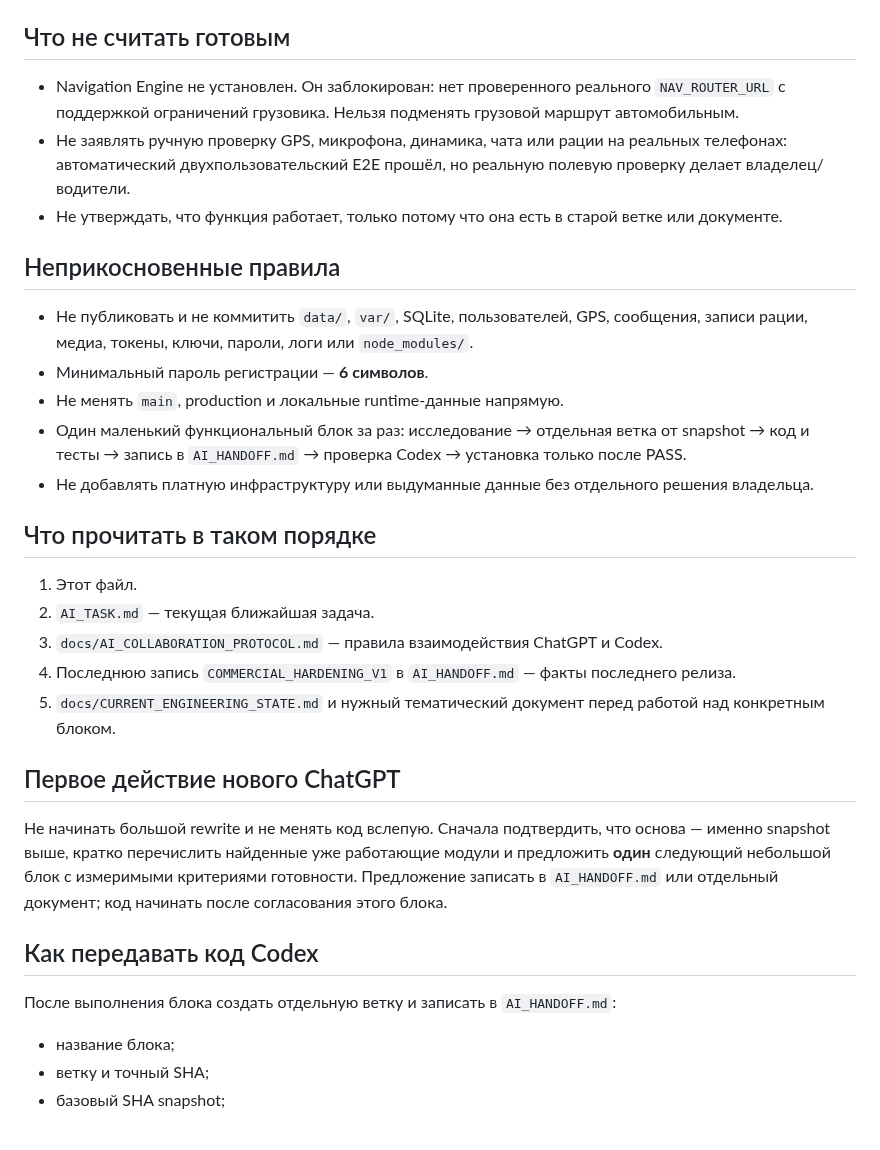
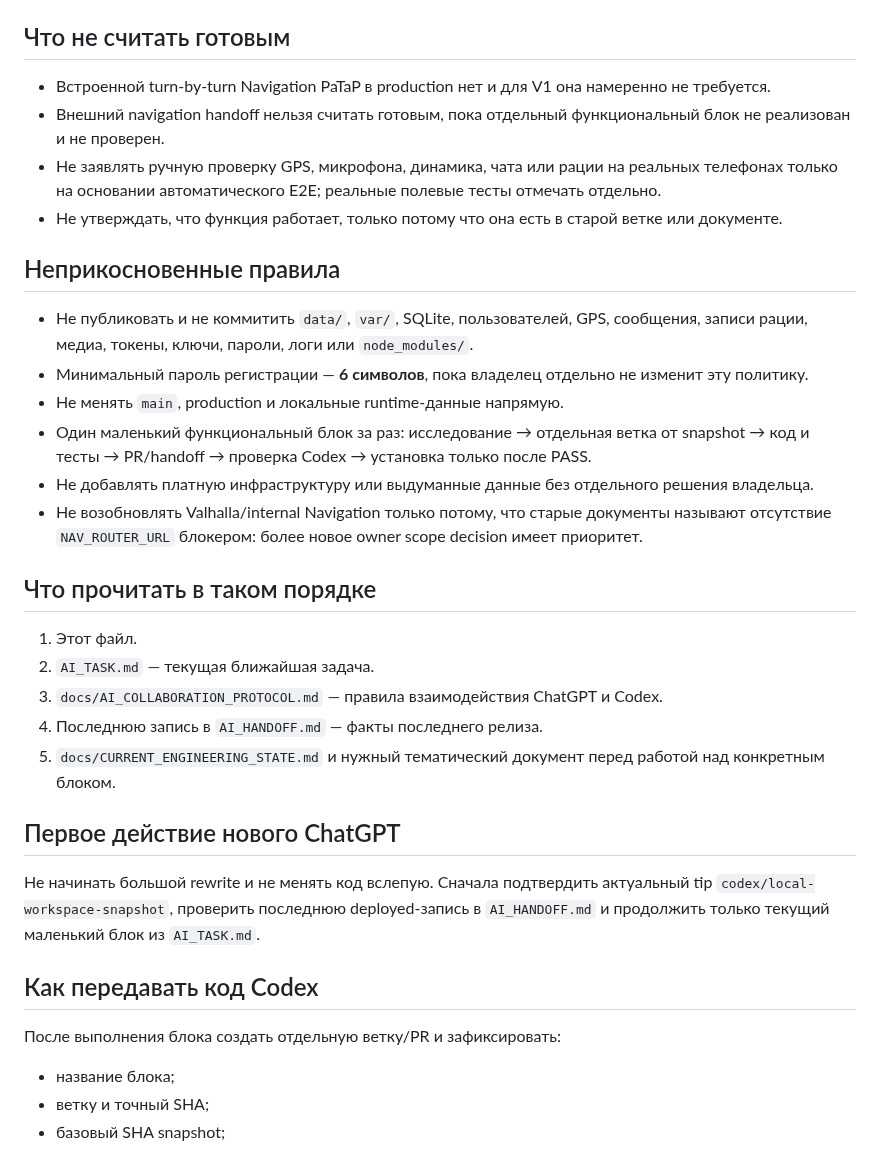
Before and after one commit to pavelPataP88/PaTaP.eu, a Markdown page: docs/AI_NEW_CHAT_START.md, the part around one of its changes. GitHub-like rendering.

```diff
--- a/docs/AI_NEW_CHAT_START.md
+++ b/docs/AI_NEW_CHAT_START.md
@@ -33,33 +49,35 @@
 
 ## Что не считать готовым
 
-- Navigation Engine не установлен. Он заблокирован: нет проверенного реального `NAV_ROUTER_URL` с поддержкой ограничений грузовика. Нельзя подменять грузовой маршрут автомобильным.
-- Не заявлять ручную проверку GPS, микрофона, динамика, чата или рации на реальных телефонах: автоматический двухпользовательский E2E прошёл, но реальную полевую проверку делает владелец/водители.
+- Встроенной turn-by-turn Navigation PaTaP в production нет и для V1 она намеренно не требуется.
+- Внешний navigation handoff нельзя считать готовым, пока отдельный функциональный блок не реализован и не проверен.
+- Не заявлять ручную проверку GPS, микрофона, динамика, чата или рации на реальных телефонах только на основании автоматического E2E; реальные полевые тесты отмечать отдельно.
 - Не утверждать, что функция работает, только потому что она есть в старой ветке или документе.
 
 ## Неприкосновенные правила
 
 - Не публиковать и не коммитить `data/`, `var/`, SQLite, пользователей, GPS, сообщения, записи рации, медиа, токены, ключи, пароли, логи или `node_modules/`.
-- Минимальный пароль регистрации — **6 символов**.
+- Минимальный пароль регистрации — **6 символов**, пока владелец отдельно не изменит эту политику.
 - Не менять `main`, production и локальные runtime-данные напрямую.
-- Один маленький функциональный блок за раз: исследование → отдельная ветка от snapshot → код и тесты → запись в `AI_HANDOFF.md` → проверка Codex → установка только после PASS.
+- Один маленький функциональный блок за раз: исследование → отдельная ветка от snapshot → код и тесты → PR/handoff → проверка Codex → установка только после PASS.
 - Не добавлять платную инфраструктуру или выдуманные данные без отдельного решения владельца.
+- Не возобновлять Valhalla/internal Navigation только потому, что старые документы называют отсутствие `NAV_ROUTER_URL` блокером: более новое owner scope decision имеет приоритет.
 
 ## Что прочитать в таком порядке
 
 1. Этот файл.
 2. `AI_TASK.md` — текущая ближайшая задача.
 3. `docs/AI_COLLABORATION_PROTOCOL.md` — правила взаимодействия ChatGPT и Codex.
-4. Последнюю запись `COMMERCIAL_HARDENING_V1` в `AI_HANDOFF.md` — факты последнего релиза.
+4. Последнюю запись в `AI_HANDOFF.md` — факты последнего релиза.
 5. `docs/CURRENT_ENGINEERING_STATE.md` и нужный тематический документ перед работой над конкретным блоком.
 
 ## Первое действие нового ChatGPT
 
-Не начинать большой rewrite и не менять код вслепую. Сначала подтвердить, что основа — именно snapshot выше, кратко перечислить найденные уже работающие модули и предложить **один** следующий небольшой блок с измеримыми критериями готовности. Предложение записать в `AI_HANDOFF.md` или отдельный документ; код начинать после согласования этого блока.
+Не начинать большой rewrite и не менять код вслепую. Сначала подтвердить актуальный tip `codex/local-workspace-snapshot`, проверить последнюю deployed-запись в `AI_HANDOFF.md` и продолжить только текущий маленький блок из `AI_TASK.md`.
 
 ## Как передавать код Codex
 
-После выполнения блока создать отдельную ветку и записать в `AI_HANDOFF.md`:
+После выполнения блока создать отдельную ветку/PR и зафиксировать:
 
 - название блока;
 - ветку и точный SHA;
```
Also changed, not shown: other parts of docs/AI_NEW_CHAT_START.md (+28 -12 lines), AI_TASK.md (+63 -49 lines), docs/NAVIGATION_SCOPE_V1.md (added, +87 -0 lines).
